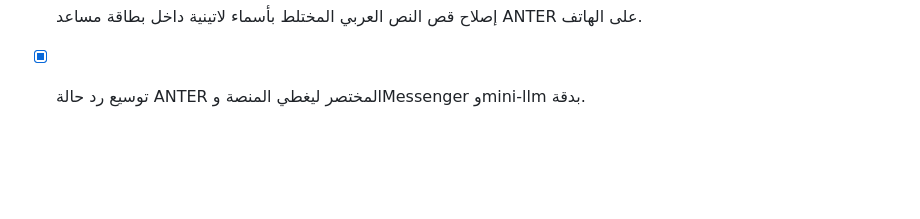
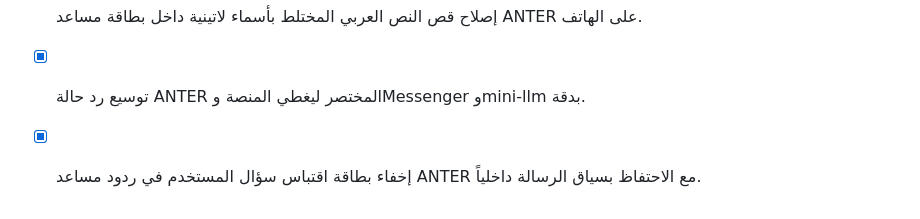
Before and after one commit to smart2ye/anter-messenger-android, a Markdown page: todo.md, the part around the change. Drawn GitHub-style; blank space fills up the shorter version.

Commit message:
Checkpoint: توثيق اكتمال إخفاء بطاقة اقتباس سؤال المستخدم من ردود مساعد ANTER مع الحفاظ على parent_id داخلياً للسياق؛ اختبارات ANTER ناجحة.

```diff
--- a/todo.md
+++ b/todo.md
@@ -45,3 +45,4 @@
 - [x] اختصار ردود مساعد ANTER الافتتاحية ومنع عرض تفاصيل تشغيلية غير لازمة داخل المحادثة.
 - [x] إصلاح قص النص العربي المختلط بأسماء لاتينية داخل بطاقة مساعد ANTER على الهاتف.
 - [x] توسيع رد حالة ANTER المختصر ليغطي المنصة وMessenger وmini-llm بدقة.
+- [x] إخفاء بطاقة اقتباس سؤال المستخدم في ردود مساعد ANTER مع الاحتفاظ بسياق الرسالة داخلياً.
```
